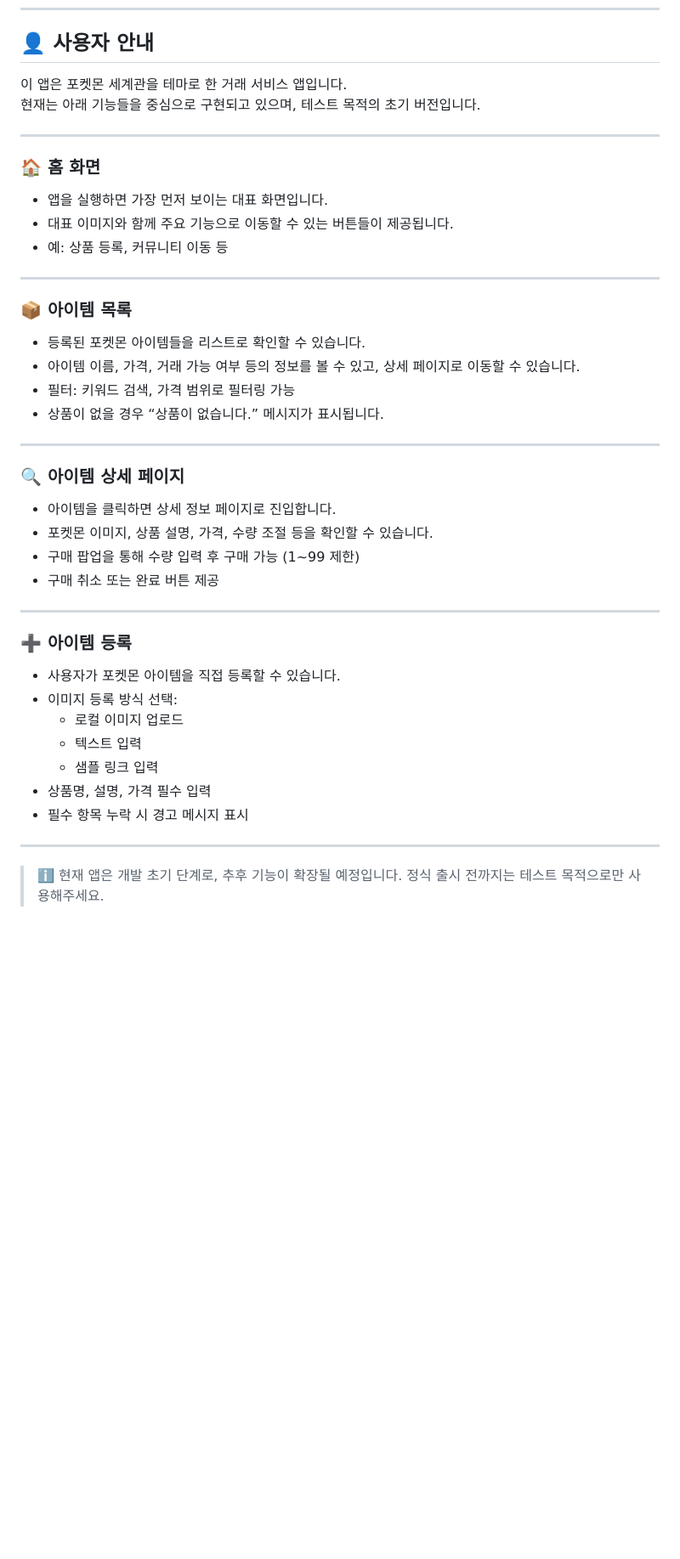
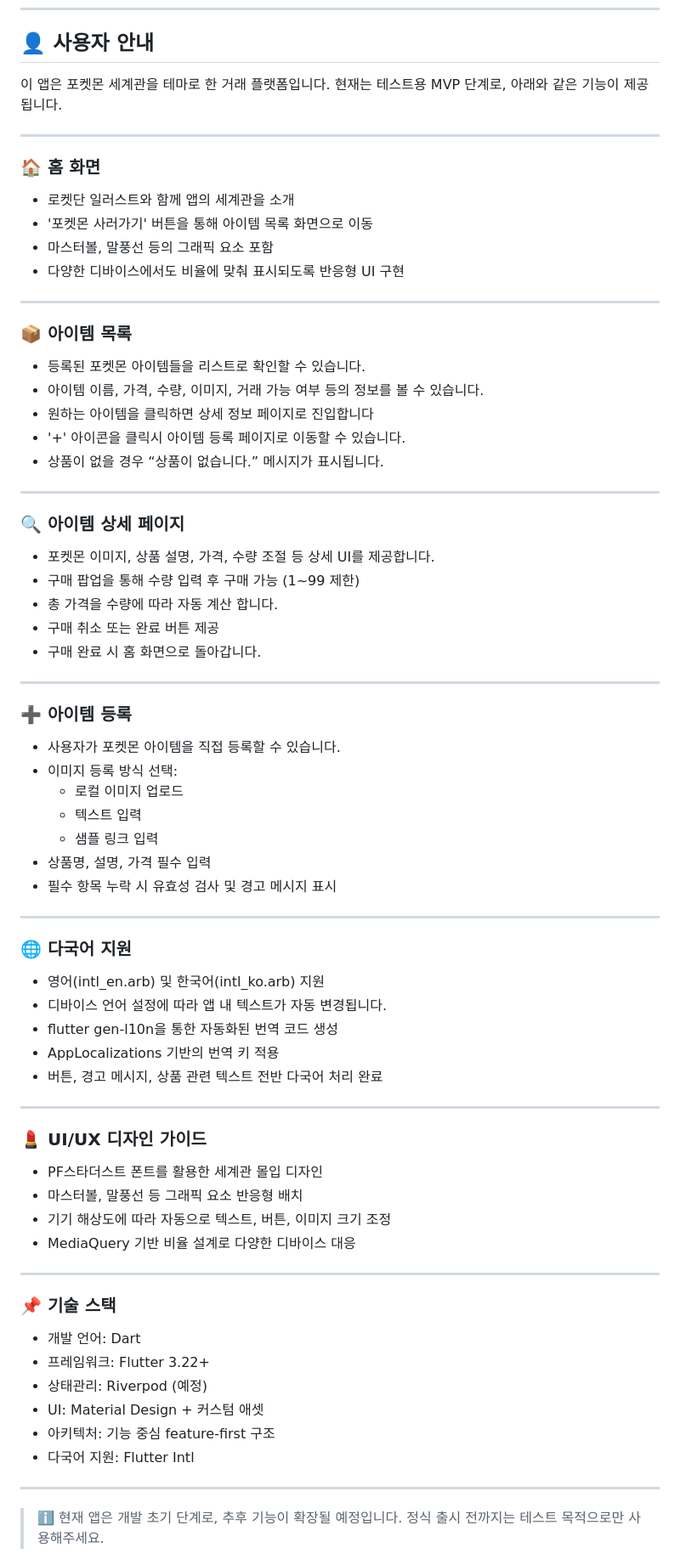
Before and after one commit to WinningBean/pokemon_rainbow_city_app, a Markdown page: README.md, the part around one of its changes. Shown at 85% size. GitHub-like rendering; blank space fills up the shorter version.

Commit message:
📝  docs: 최신 기능/파일 내용으로 README 수정

```diff
--- a/README.md
+++ b/README.md
@@ -81,34 +82,37 @@ pokemon_rainbow_city_app/
 
 ## 👤 사용자 안내
 
-이 앱은 포켓몬 세계관을 테마로 한 거래 서비스 앱입니다.
-현재는 아래 기능들을 중심으로 구현되고 있으며, 테스트 목적의 초기 버전입니다.
+이 앱은 포켓몬 세계관을 테마로 한 거래 플랫폼입니다.
+현재는 테스트용 MVP 단계로, 아래와 같은 기능이 제공됩니다.
 
 ---
 
 ### 🏠 홈 화면
 
-- 앱을 실행하면 가장 먼저 보이는 대표 화면입니다.
-- 대표 이미지와 함께 주요 기능으로 이동할 수 있는 버튼들이 제공됩니다.
-- 예: 상품 등록, 커뮤니티 이동 등
+- 로켓단 일러스트와 함께 앱의 세계관을 소개
+- '포켓몬 사러가기' 버튼을 통해 아이템 목록 화면으로 이동
+- 마스터볼, 말풍선 등의 그래픽 요소 포함
+- 다양한 디바이스에서도 비율에 맞춰 표시되도록 반응형 UI 구현
 
 ---
 
 ### 📦 아이템 목록
 
 - 등록된 포켓몬 아이템들을 리스트로 확인할 수 있습니다.
-- 아이템 이름, 가격, 거래 가능 여부 등의 정보를 볼 수 있고, 상세 페이지로 이동할 수 있습니다.
-- 필터: 키워드 검색, 가격 범위로 필터링 가능
+- 아이템 이름, 가격, 수량, 이미지, 거래 가능 여부 등의 정보를 볼 수 있습니다.
+- 원하는 아이템을 클릭하면 상세 정보 페이지로 진입합니다
+- '+' 아이콘을 클릭시 아이템 등록 페이지로 이동할 수 있습니다.
 - 상품이 없을 경우 “상품이 없습니다.” 메시지가 표시됩니다.
 
 ---
 
 ### 🔍 아이템 상세 페이지
 
-- 아이템을 클릭하면 상세 정보 페이지로 진입합니다.
-- 포켓몬 이미지, 상품 설명, 가격, 수량 조절 등을 확인할 수 있습니다.
+- 포켓몬 이미지, 상품 설명, 가격, 수량 조절 등 상세 UI를 제공합니다.
 - 구매 팝업을 통해 수량 입력 후 구매 가능 (1~99 제한)
+- 총 가격을 수량에 따라 자동 계산 합니다.
 - 구매 취소 또는 완료 버튼 제공
+- 구매 완료 시 홈 화면으로 돌아갑니다.
 
 ---
 
@@ -120,7 +124,37 @@ pokemon_rainbow_city_app/
   - 텍스트 입력
   - 샘플 링크 입력
 - 상품명, 설명, 가격 필수 입력
-- 필수 항목 누락 시 경고 메시지 표시
+- 필수 항목 누락 시 유효성 검사 및 경고 메시지 표시
+
+---
+
+### 🌐 다국어 지원
+
+- 영어(intl_en.arb) 및 한국어(intl_ko.arb) 지원
+- 디바이스 언어 설정에 따라 앱 내 텍스트가 자동 변경됩니다.
+- flutter gen-l10n을 통한 자동화된 번역 코드 생성
+- AppLocalizations 기반의 번역 키 적용
+- 버튼, 경고 메시지, 상품 관련 텍스트 전반 다국어 처리 완료
+
+---
+
+### 💄 UI/UX 디자인 가이드
+
+- PF스타더스트 폰트를 활용한 세계관 몰입 디자인
+- 마스터볼, 말풍선 등 그래픽 요소 반응형 배치
+- 기기 해상도에 따라 자동으로 텍스트, 버튼, 이미지 크기 조정
+- MediaQuery 기반 비율 설계로 다양한 디바이스 대응
+
+---
+
+### 📌 기술 스택
+
+- 개발 언어: Dart
+- 프레임워크: Flutter 3.22+
+- 상태관리: Riverpod (예정)
+- UI: Material Design + 커스텀 애셋
+- 아키텍처: 기능 중심 feature-first 구조
+- 다국어 지원: Flutter Intl
 
 ---
 
```
Also changed, not shown: other parts of README.md (+6 -5 lines).
